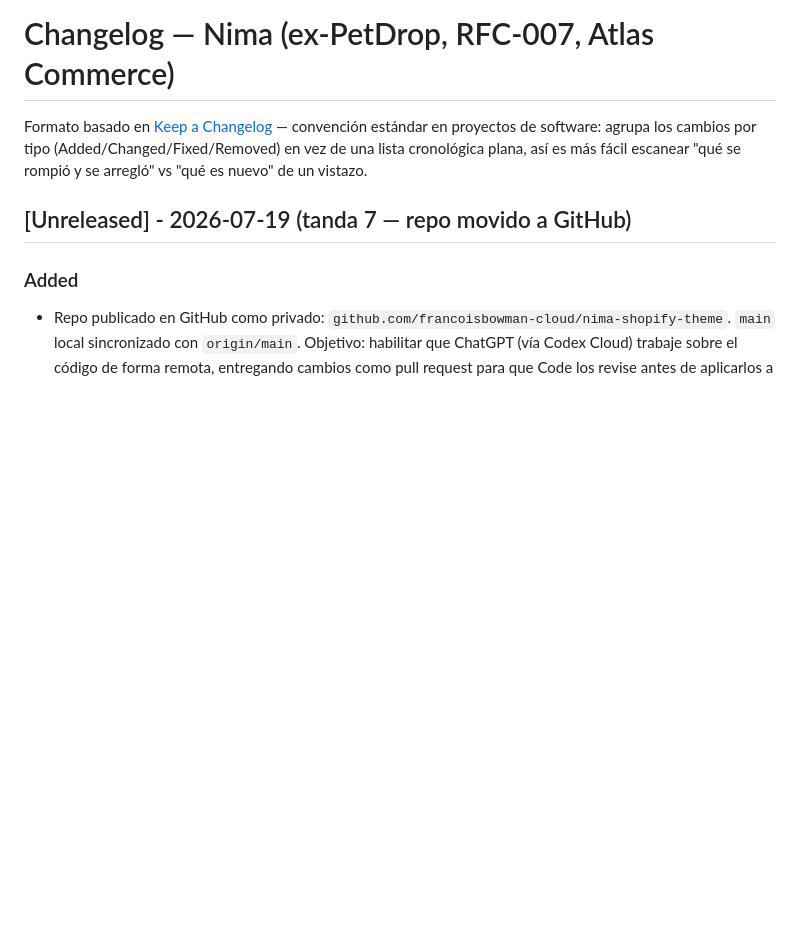
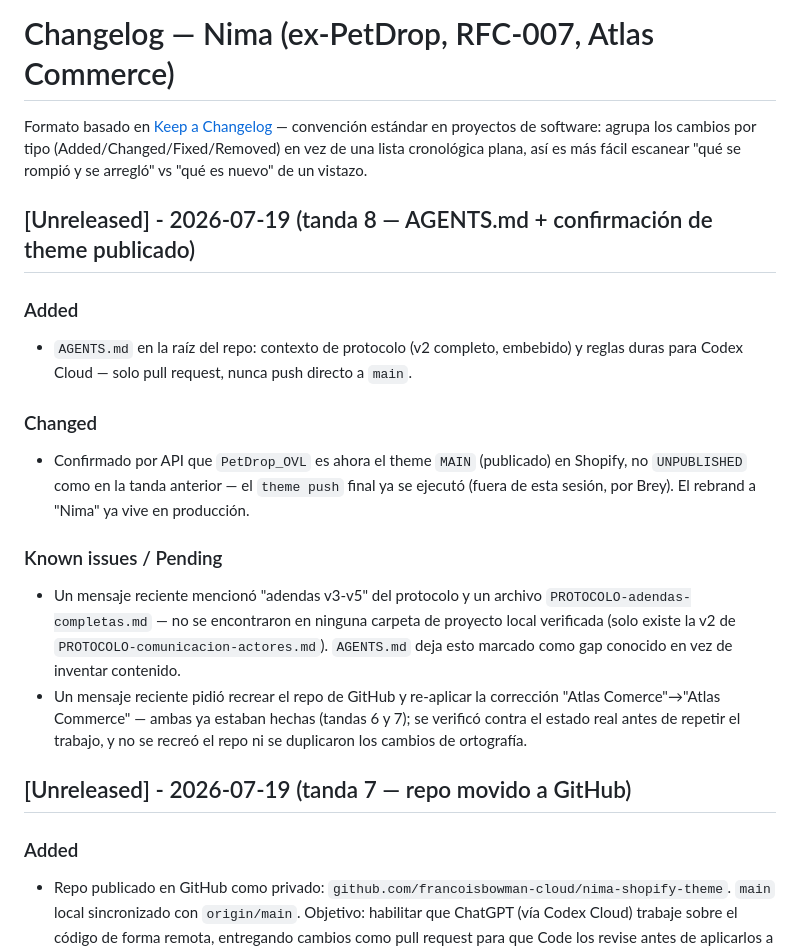
Before and after one commit to francoisbowman-cloud/nima-shopify-theme, a Markdown page: CHANGELOG.md, the part around the change. GitHub-like rendering; blank space fills up the shorter version.

```diff
--- a/CHANGELOG.md
+++ b/CHANGELOG.md
@@ -5,6 +5,27 @@ convención estándar en proyectos de software: agrupa los cambios por
 tipo (Added/Changed/Fixed/Removed) en vez de una lista cronológica
 plana, así es más fácil escanear "qué se rompió y se arregló" vs "qué
 es nuevo" de un vistazo.
+
+## [Unreleased] - 2026-07-19 (tanda 8 — AGENTS.md + confirmación de theme publicado)
+
+### Added
+- `AGENTS.md` en la raíz del repo: contexto de protocolo (v2 completo, embebido) y reglas
+  duras para Codex Cloud — solo pull request, nunca push directo a `main`.
+
+### Changed
+- Confirmado por API que `PetDrop_OVL` es ahora el theme `MAIN` (publicado) en Shopify,
+  no `UNPUBLISHED` como en la tanda anterior — el `theme push` final ya se ejecutó
+  (fuera de esta sesión, por Brey). El rebrand a "Nima" ya vive en producción.
+
+### Known issues / Pending
+- Un mensaje reciente mencionó "adendas v3-v5" del protocolo y un archivo
+  `PROTOCOLO-adendas-completas.md` — no se encontraron en ninguna carpeta de proyecto
+  local verificada (solo existe la v2 de `PROTOCOLO-comunicacion-actores.md`). `AGENTS.md`
+  deja esto marcado como gap conocido en vez de inventar contenido.
+- Un mensaje reciente pidió recrear el repo de GitHub y re-aplicar la corrección
+  "Atlas Comerce"→"Atlas Commerce" — ambas ya estaban hechas (tandas 6 y 7); se verificó
+  contra el estado real antes de repetir el trabajo, y no se recreó el repo ni se duplicaron
+  los cambios de ortografía.
 
 ## [Unreleased] - 2026-07-19 (tanda 7 — repo movido a GitHub)
 
```
Also changed, not shown: AGENTS.md (added, +150 -0 lines), ESTADO-tienda-mascotas.md (+14 -7 lines).
